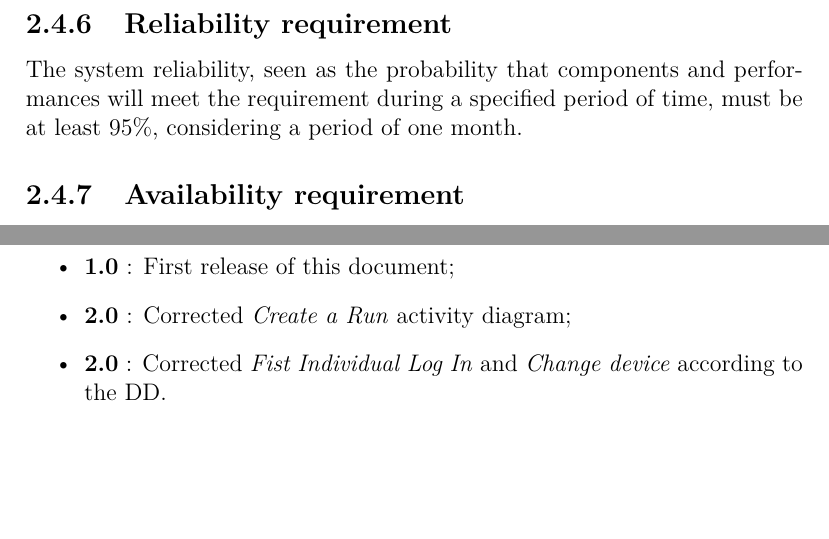
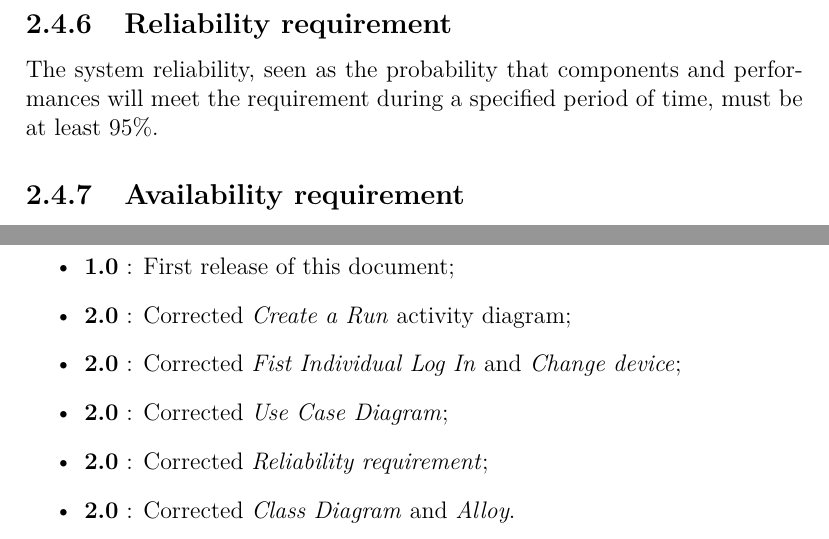
Before and after one commit to MathyasGiudici/polimi-sw-eng-II-2019-gatti-gianotti-giudici, a LaTeX document (RASD/rasd.tex, which reads RASD/appendix.tex, RASD/files/overallDescription.tex): two parts of pages 19 and 107 of 108, joined at a grey line, cut so that both start at the same text, the shorter picture padded with empty space. Compiled offline with pdfLaTeX.

Commit message:
RASD fix

```diff
--- a/RASD/appendix.tex
+++ b/RASD/appendix.tex
@@ -12,5 +12,8 @@
 \begin{itemize}
   \item \textbf{1.0} : First release of this document;
   \item \textbf{2.0} : Corrected \textit{Create a Run} activity diagram;
-  \item \textbf{2.0} : Corrected \textit{Fist Individual Log In} and \textit{Change device} according to the DD.
+  \item \textbf{2.0} : Corrected \textit{Fist Individual Log In} and \textit{Change device};
+  \item \textbf{2.0} : Corrected \textit{Use Case Diagram};
+  \item \textbf{2.0} : Corrected \textit{Reliability requirement};
+  \item \textbf{2.0} : Corrected \textit{Class Diagram} and \textit{Alloy}.
 \end{itemize}
--- a/RASD/files/overallDescription.tex
+++ b/RASD/files/overallDescription.tex
@@ -166,7 +166,7 @@ The system must guarantee the operation of the system in case of simultaneous us
 Consequently, the DBMS must be able to process a large number of simultaneous transactions.
 
 \subsection{Reliability requirement}
-The system reliability, seen as the probability that components and performances will meet the requirement during a specified period of time, must be at least 95\%, considering a period of one month.
+The system reliability, seen as the probability that components and performances will meet the requirement during a specified period of time, must be at least 95\%.
 
 \subsection{Availability requirement}
 The system should be available 24/7 in order to guarantee the services and manage emergency situations.
```
Also changed, not shown: RASD/img/Class_Diagram.png, RASD/img/UseCase_Diagram.png, RASD/rasd.pdf, 4 other files.
